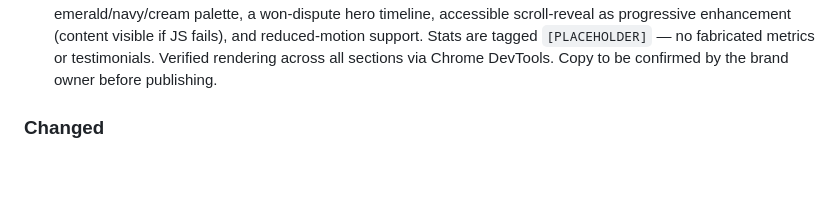
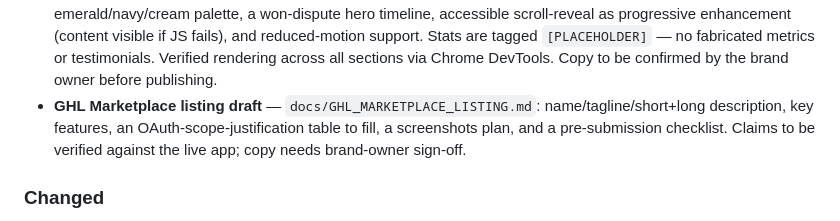
Before and after one commit to Pkorn79/ScaleSafe, a Markdown page: CHANGELOG.md, the part around the change. Drawn GitHub-style; blank space fills up the shorter version.

```diff
--- a/CHANGELOG.md
+++ b/CHANGELOG.md
@@ -56,6 +56,9 @@ Format: [Keep a Changelog](https://keepachangelog.com/en/1.0.0/)
   progressive enhancement (content visible if JS fails), and reduced-motion support. Stats are tagged
   `[PLACEHOLDER]` — no fabricated metrics or testimonials. Verified rendering across all sections via
   Chrome DevTools. Copy to be confirmed by the brand owner before publishing.
+- **GHL Marketplace listing draft** — `docs/GHL_MARKETPLACE_LISTING.md`: name/tagline/short+long
+  description, key features, an OAuth-scope-justification table to fill, a screenshots plan, and a
+  pre-submission checklist. Claims to be verified against the live app; copy needs brand-owner sign-off.
 
 ### Changed
 - **Primary CTA contrast meets WCAG AA.** `.btn-primary`, `.btn-success` (App.vue) and `.ss-btn-primary`
```
Also changed, not shown: docs/GHL_MARKETPLACE_LISTING.md (added, +88 -0 lines), docs/LAUNCH_READINESS_CHECKLIST.md (+2 -2 lines).
